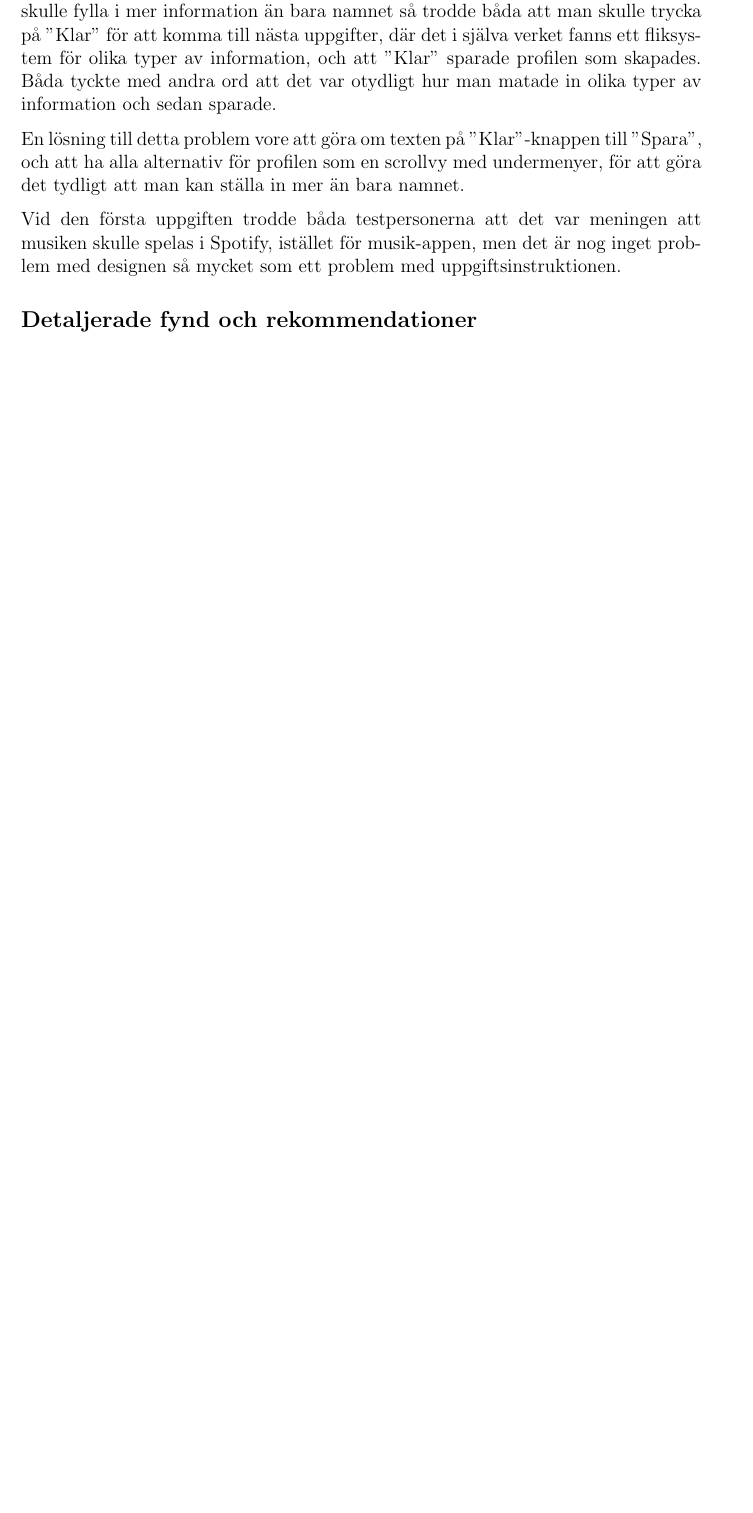
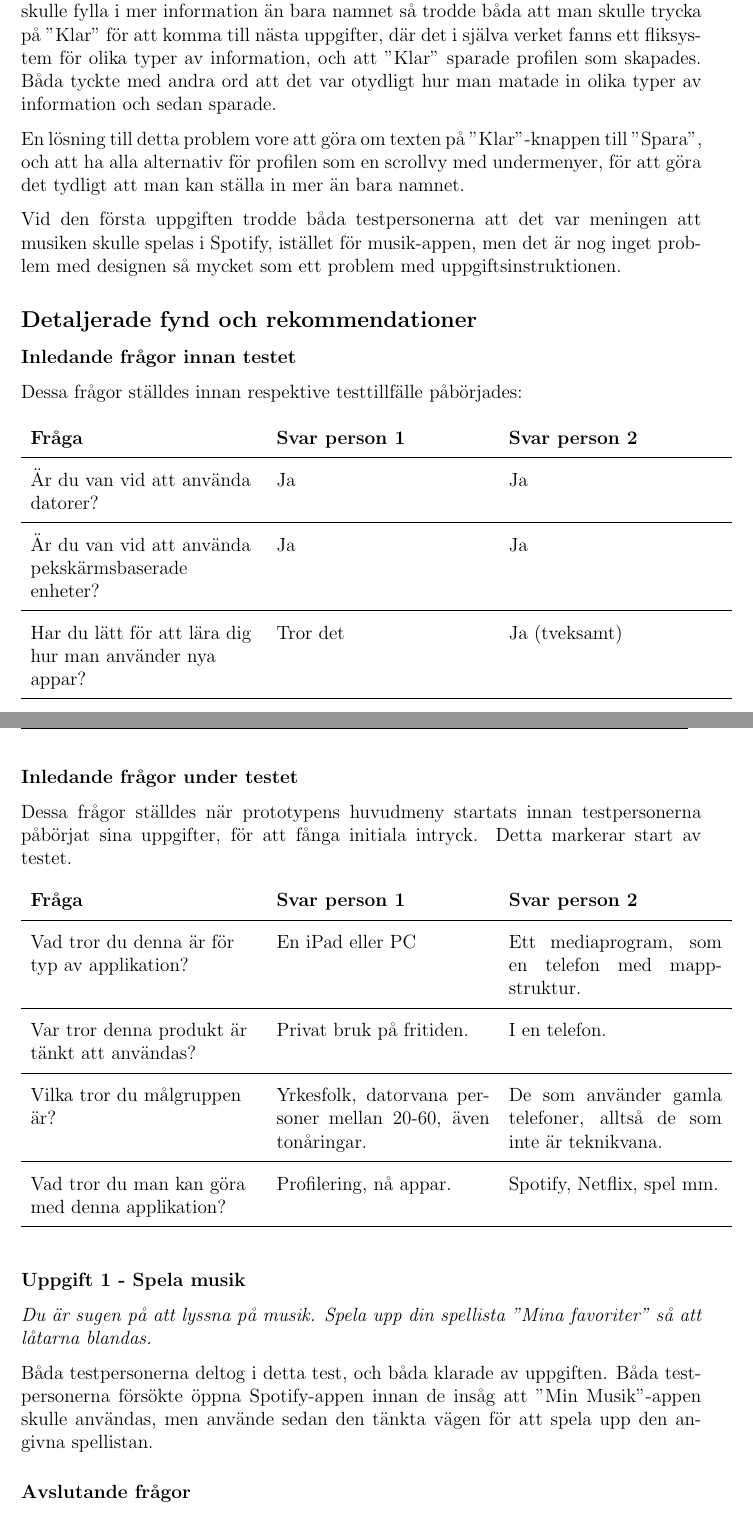
Before and after one commit to malcx95/TDDD60-course, a LaTeX document (prototype/prototype.tex): part of page 2 of 2 before the commit and two parts of pages 2 and 3 of 3 after it, the two joined at a grey line, cut so that both start at the same text, the shorter picture padded with empty space. Compiled offline with pdfLaTeX.

Commit message:
Wrote some

```diff
--- a/prototype/prototype.tex
+++ b/prototype/prototype.tex
@@ -96,3 +96,49 @@ problem med designen så mycket som ett problem med uppgiftsinstruktionen.
 
 \subsection*{Detaljerade fynd och rekommendationer}
 
+\subsubsection*{Inledande frågor innan testet}
+
+Dessa frågor ställdes innan respektive testtillfälle påbörjades:
+
+\begin{longtable}[c]{ >\raggedright p{5cm} p{4.7cm} p{4.7cm} }
+    \textbf{Fråga} & \textbf{Svar person 1} & \textbf{Svar person 2} \\
+    \midrule
+    Är du van vid att använda datorer? & Ja & Ja \\ \midrule
+    Är du van vid att använda pekskärmsbaserade enheter? & Ja & Ja \\ \midrule
+    Har du lätt för att lära dig hur man använder nya appar? & Tror det & Ja
+    (tveksamt) \\ \midrule
+\end{longtable}
+
+\subsubsection*{Inledande frågor under testet}
+
+Dessa frågor ställdes när prototypens huvudmeny startats innan testpersonerna
+påbörjat sina uppgifter, för att fånga initiala intryck. Detta markerar start
+av testet.
+
+\begin{longtable}[c]{ >\raggedright p{5cm} p{4.7cm} p{4.7cm} }
+    \textbf{Fråga} & \textbf{Svar person 1} & \textbf{Svar person 2} \\
+    \midrule
+    Vad tror du denna är för typ av applikation? & En iPad eller PC & Ett
+    mediaprogram, som en telefon med mappstruktur. \\ \midrule
+    Var tror denna produkt är tänkt att användas? & Privat bruk på fritiden. &
+    I en telefon. \\ \midrule
+    Vilka tror du målgruppen är? & Yrkesfolk, datorvana personer mellan 20-60,
+    även tonåringar. & De som använder gamla telefoner, alltså de som inte är
+    teknikvana. \\ \midrule
+    Vad tror du man kan göra med denna applikation? & Profilering, nå appar. &
+    Spotify, Netflix, spel mm. \\ \midrule
+\end{longtable}
+
+\subsubsection*{Uppgift 1 - Spela musik}
+
+\textit{%
+Du är sugen på att lyssna på musik. Spela upp din spellista "Mina favoriter" så
+att låtarna blandas.
+}
+
+Båda testpersonerna deltog i detta test, och båda klarade av uppgiften. Båda
+testpersonerna försökte öppna Spotify-appen innan de insåg att "Min
+Musik"-appen skulle användas, men använde sedan den tänkta vägen för att spela
+upp den angivna spellistan.
+
+\subsubsection*{Avslutande frågor}
```
Also changed, not shown: prototype/prototype.tex (9 more changed lines).
